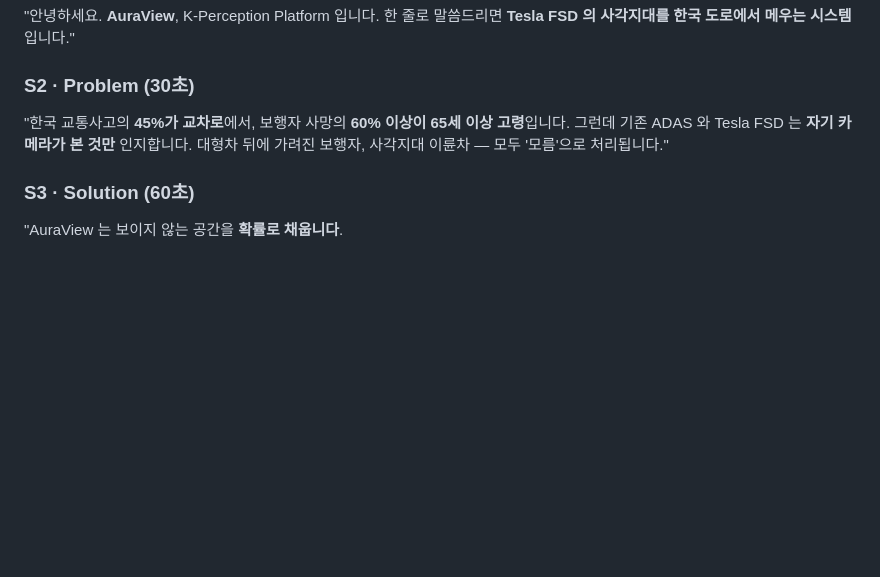
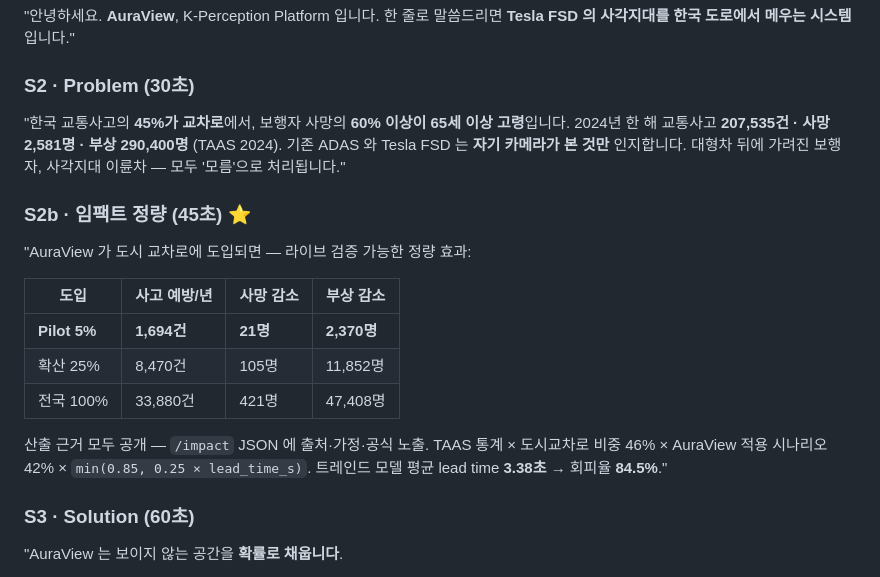
Before and after one commit to leelang7/AuraView, a Markdown page: docs/PRESENTATION_SCRIPT.md, the part around the change. GitHub-like rendering; blank space fills up the shorter version.

Commit message:
docs(script): S2 에 TAAS 2024 통계 + S2b 임팩트 정량 슬라이드 (45s) 추가

```diff
--- a/docs/PRESENTATION_SCRIPT.md
+++ b/docs/PRESENTATION_SCRIPT.md
@@ -13,8 +13,22 @@
 
 ### S2 · Problem (30초)
 "한국 교통사고의 **45%가 교차로**에서, 보행자 사망의 **60% 이상이 65세 이상 고령**입니다.
-그런데 기존 ADAS 와 Tesla FSD 는 **자기 카메라가 본 것만** 인지합니다.
+2024년 한 해 교통사고 **207,535건 · 사망 2,581명 · 부상 290,400명** (TAAS 2024).
+기존 ADAS 와 Tesla FSD 는 **자기 카메라가 본 것만** 인지합니다.
 대형차 뒤에 가려진 보행자, 사각지대 이륜차 — 모두 '모름'으로 처리됩니다."
+
+### S2b · 임팩트 정량 (45초) ⭐
+"AuraView 가 도시 교차로에 도입되면 — 라이브 검증 가능한 정량 효과:
+
+| 도입 | 사고 예방/년 | 사망 감소 | 부상 감소 |
+|---|---|---|---|
+| **Pilot 5%** | **1,694건** | **21명** | **2,370명** |
+| 확산 25% | 8,470건 | 105명 | 11,852명 |
+| 전국 100% | 33,880건 | 421명 | 47,408명 |
+
+산출 근거 모두 공개 — `/impact` JSON 에 출처·가정·공식 노출.
+TAAS 통계 × 도시교차로 비중 46% × AuraView 적용 시나리오 42% × `min(0.85, 0.25 × lead_time_s)`.
+트레인드 모델 평균 lead time **3.38초** → 회피율 **84.5%**."
 
 ### S3 · Solution (60초)
 "AuraView 는 보이지 않는 공간을 **확률로 채웁니다**.
```
